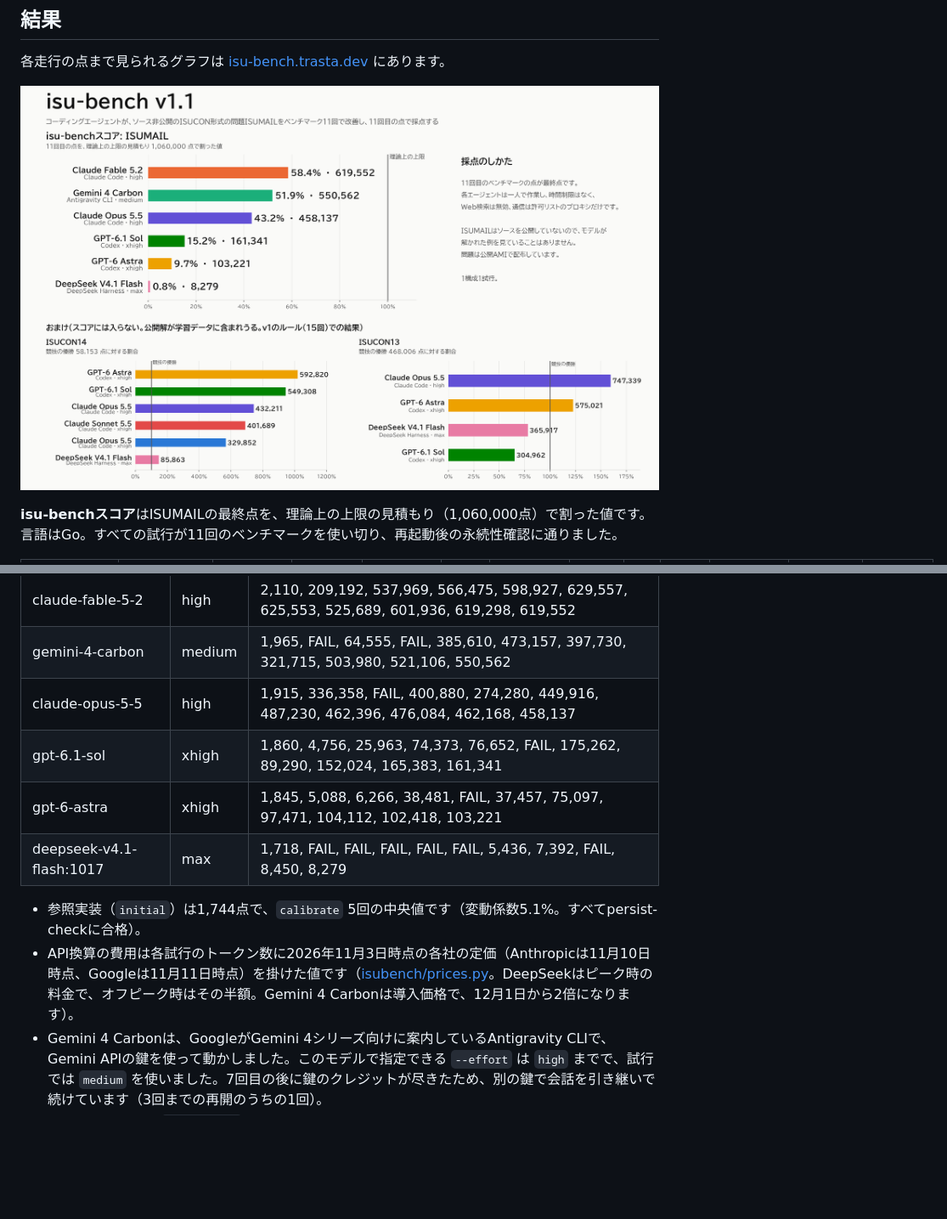
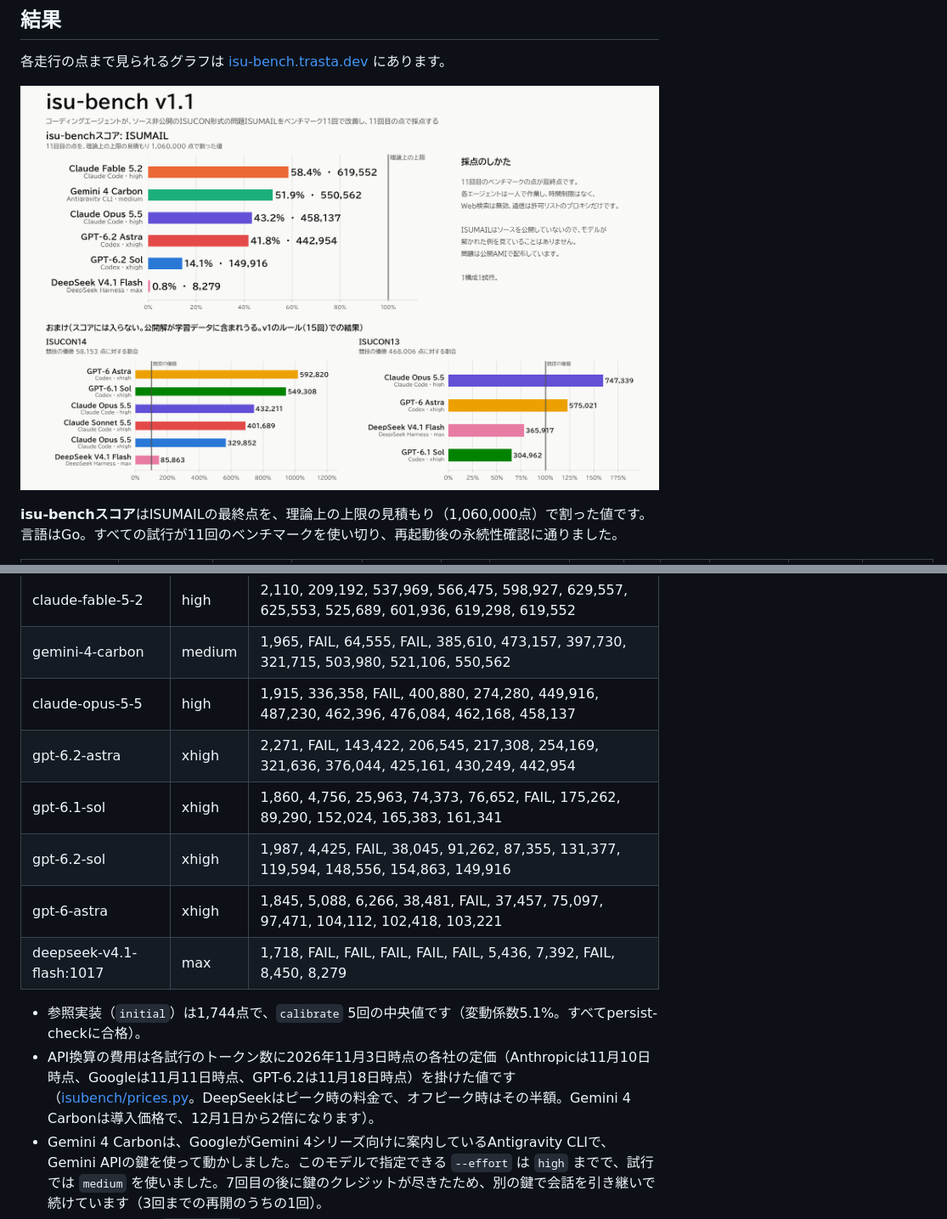
Before and after one commit to trasta298/isu-bench, a Markdown page: README.ja.md, 2 parts joined by grey strips. Shown at 85% size. Drawn GitHub-style; pictures changed too: docs/isu-bench-v1.1.ja.png; folded sections open; blank space fills up the shorter version.

```diff
--- a/README.ja.md
+++ b/README.ja.md
@@ -30,14 +32,16 @@ v1.1のスコアは [ISUMAIL](#isumail) の結果で決めます。ISUMAILはisu
 | claude-fable-5-2 | high | 2,110, 209,192, 537,969, 566,475, 598,927, 629,557, 625,553, 525,689, 601,936, 619,298, 619,552 |
 | gemini-4-carbon | medium | 1,965, FAIL, 64,555, FAIL, 385,610, 473,157, 397,730, 321,715, 503,980, 521,106, 550,562 |
 | claude-opus-5-5 | high | 1,915, 336,358, FAIL, 400,880, 274,280, 449,916, 487,230, 462,396, 476,084, 462,168, 458,137 |
+| gpt-6.2-astra | xhigh | 2,271, FAIL, 143,422, 206,545, 217,308, 254,169, 321,636, 376,044, 425,161, 430,249, 442,954 |
 | gpt-6.1-sol | xhigh | 1,860, 4,756, 25,963, 74,373, 76,652, FAIL, 175,262, 89,290, 152,024, 165,383, 161,341 |
+| gpt-6.2-sol | xhigh | 1,987, 4,425, FAIL, 38,045, 91,262, 87,355, 131,377, 119,594, 148,556, 154,863, 149,916 |
 | gpt-6-astra | xhigh | 1,845, 5,088, 6,266, 38,481, FAIL, 37,457, 75,097, 97,471, 104,112, 102,418, 103,221 |
 | deepseek-v4.1-flash:1017 | max | 1,718, FAIL, FAIL, FAIL, FAIL, FAIL, 5,436, 7,392, FAIL, 8,450, 8,279 |
 
 </details>
 
 - 参照実装（`initial`）は1,744点で、`calibrate` 5回の中央値です（変動係数5.1%。すべてpersist-checkに合格）。
-- API換算の費用は各試行のトークン数に2026年11月3日時点の各社の定価（Anthropicは11月10日時点、Googleは11月11日時点）を掛けた値です（[isubench/prices.py](isubench/prices.py)。DeepSeekはピーク時の料金で、オフピーク時はその半額。Gemini 4 Carbonは導入価格で、12月1日から2倍になります）。
+- API換算の費用は各試行のトークン数に2026年11月3日時点の各社の定価（Anthropicは11月10日時点、Googleは11月11日時点、GPT-6.2は11月18日時点）を掛けた値です（[isubench/prices.py](isubench/prices.py)。DeepSeekはピーク時の料金で、オフピーク時はその半額。Gemini 4 Carbonは導入価格で、12月1日から2倍になります）。
 - Gemini 4 Carbonは、GoogleがGemini 4シリーズ向けに案内しているAntigravity CLIで、Gemini APIの鍵を使って動かしました。このモデルで指定できる `--effort` は `high` までで、試行では `medium` を使いました。7回目の後に鍵のクレジットが尽きたため、別の鍵で会話を引き継いで続けています（3回までの再開のうちの1回）。
 - ISUMAILの試行は `result.json` だけをコミットしています。会話記録、作業差分、ベンチマークの出力にはソースが含まれるため、手元にだけ置いています。
 
```
Also changed, not shown: other parts of README.ja.md (+2 -0 lines), README.md (+5 -1 lines), REQUIREMENTS.md (+1 -1 lines), docs/isu-bench-v1.1.png, 2 other files.
